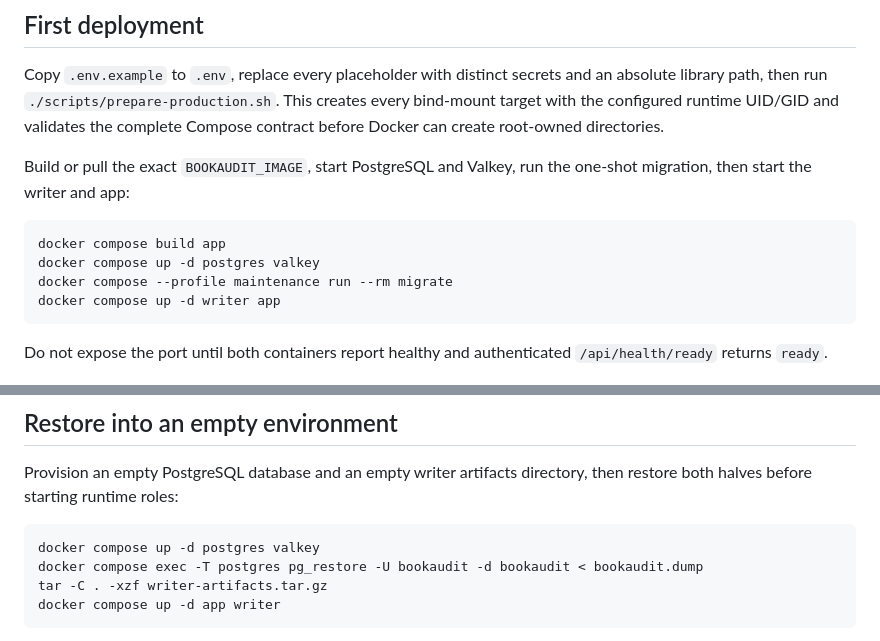
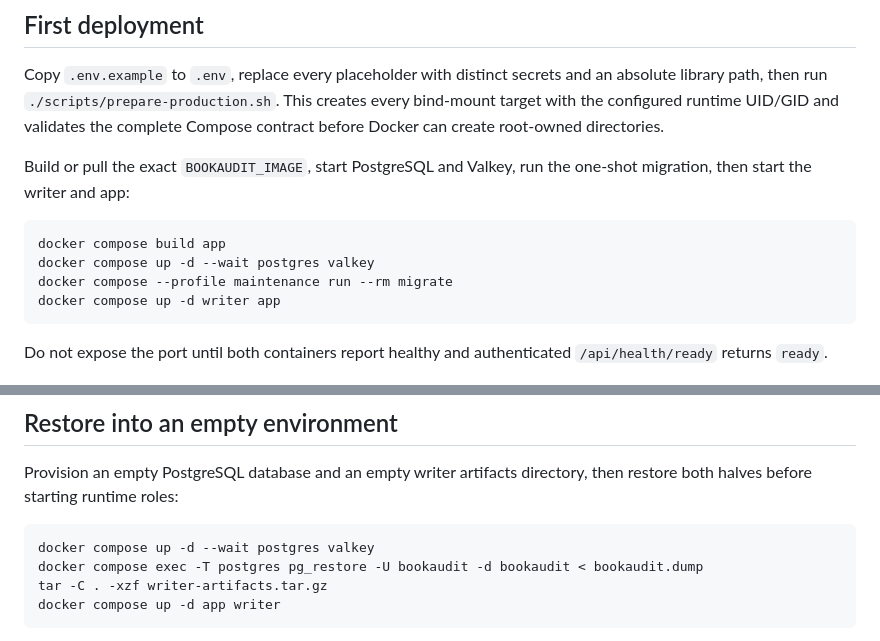
Before and after one commit to felixapel/calibre-bookwarden, a Markdown page: docs/runbooks/production-operations.md, 2 parts joined by grey strips. Rendered like a GitHub page.

Commit message:
docs: make database recovery wait for readiness

````diff
--- a/docs/runbooks/production-operations.md
+++ b/docs/runbooks/production-operations.md
@@ -12,7 +12,7 @@ one-shot migration, then start the writer and app:
 
 ```bash
 docker compose build app
-docker compose up -d postgres valkey
+docker compose up -d --wait postgres valkey
 docker compose --profile maintenance run --rm migrate
 docker compose up -d writer app
 ```
@@ -44,7 +44,7 @@ Provision an empty PostgreSQL database and an empty writer artifacts directory,
 then restore both halves before starting runtime roles:
 
 ```bash
-docker compose up -d postgres valkey
+docker compose up -d --wait postgres valkey
 docker compose exec -T postgres pg_restore -U bookaudit -d bookaudit < bookaudit.dump
 tar -C . -xzf writer-artifacts.tar.gz
 docker compose up -d app writer
````
